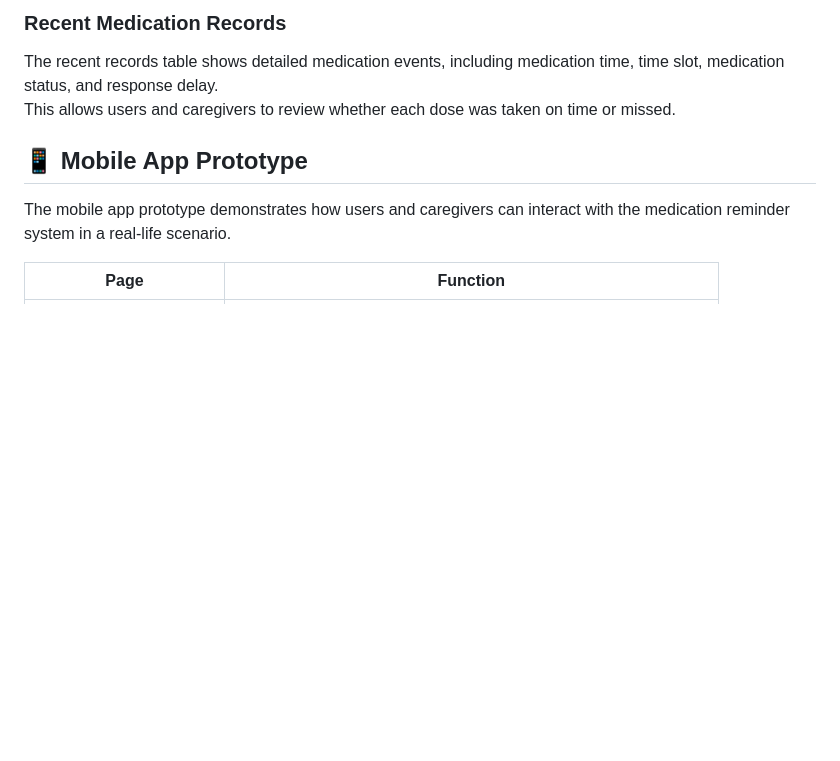
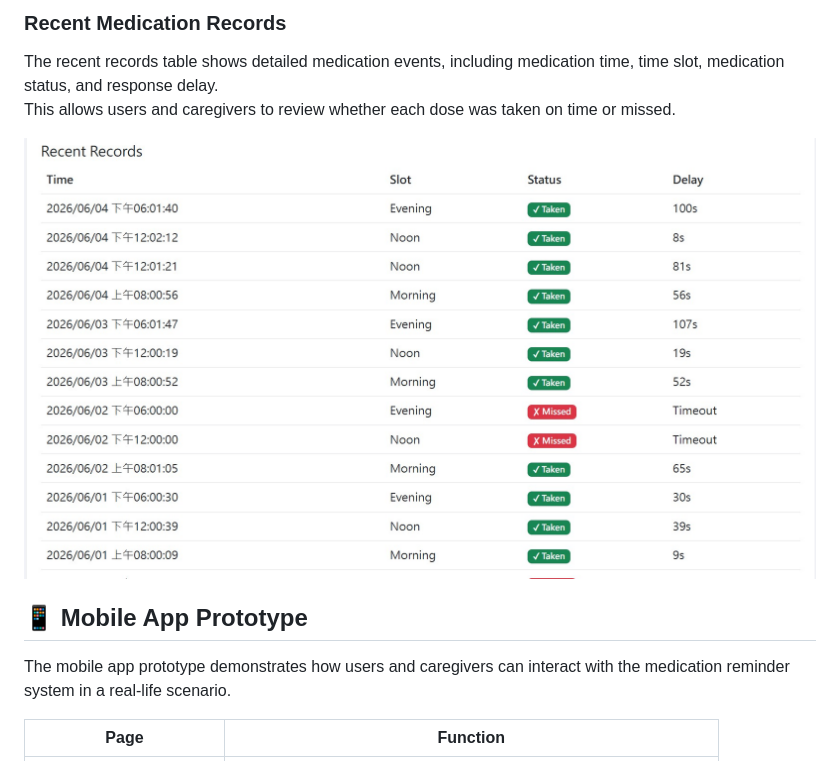
Before and after one commit to kemykung/Cloud-and-Fog-Computing-in-the-Internet-of-Things-Group-1-, a Markdown page: README.md, the part around the change. Drawn GitHub-style; blank space fills up the shorter version.

```diff
--- a/README.md
+++ b/README.md
@@ -218,6 +218,8 @@ The dashboard helps convert raw IoT sensor data into clear medication behavior i
 The recent records table shows detailed medication events, including medication time, time slot, medication status, and response delay.
 This allows users and caregivers to review whether each dose was taken on time or missed.
 
+![Recent Records](assets/Resent%20record.jpg)
+
 ## 📱 Mobile App Prototype
 
 The mobile app prototype demonstrates how users and caregivers can interact with the medication reminder system in a real-life scenario.
```
